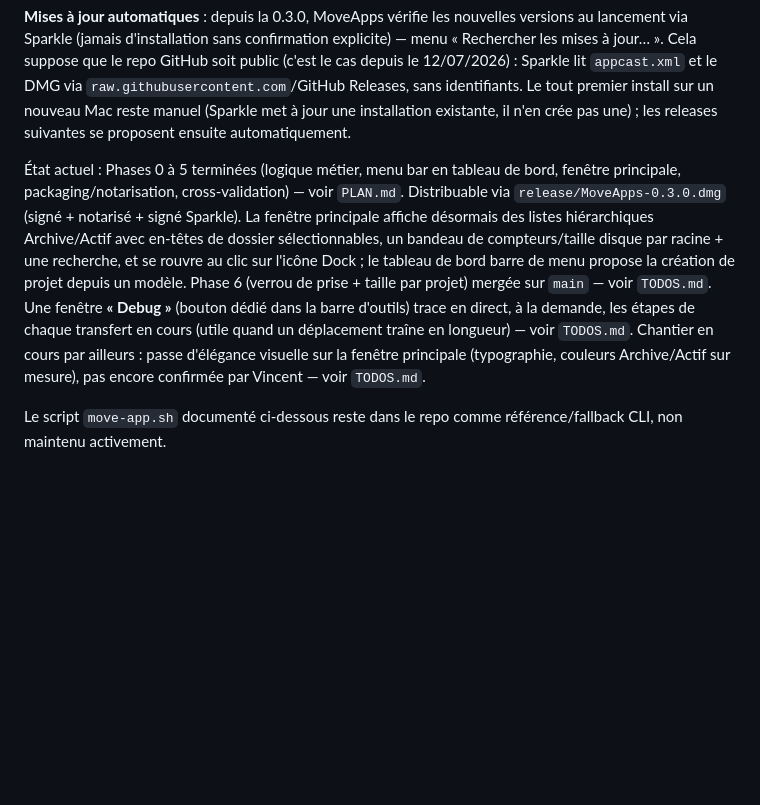
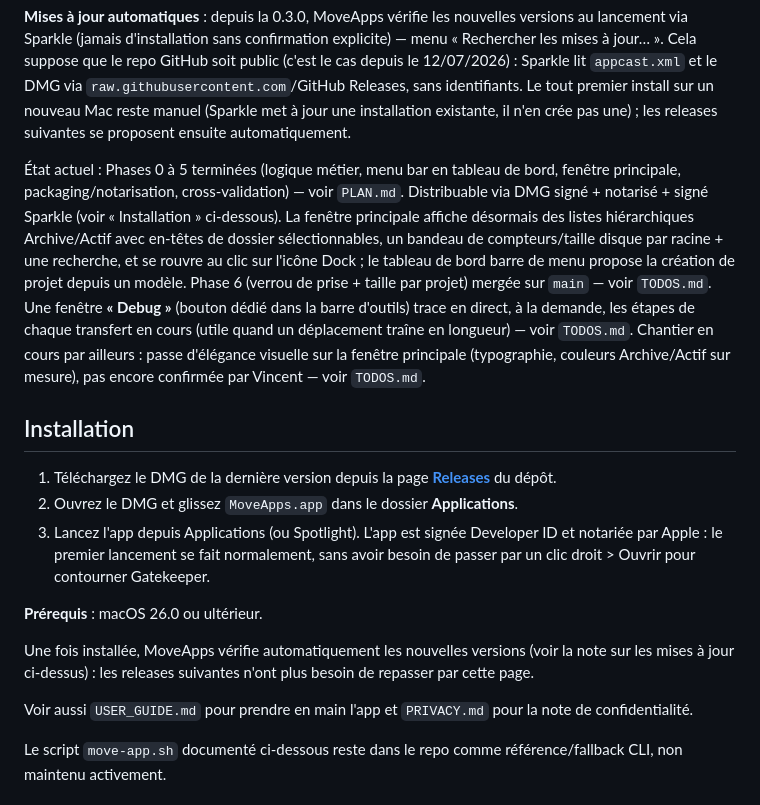
Before and after one commit to vincentlauriat/MoveApps, a Markdown page: README.md, the part around the change. Rendered like a GitHub page; blank space fills up the shorter version.

Commit message:
docs: add user guide, privacy note, fix stale install instructions
Co-Authored-By: Claude Sonnet 5 <noreply@anthropic.com>

```diff
--- a/README.md
+++ b/README.md
@@ -12,7 +12,19 @@ Réécriture SwiftUI native de `move-app.sh` : menu bar + fenêtre principale, t
 
 **Mises à jour automatiques** : depuis la 0.3.0, MoveApps vérifie les nouvelles versions au lancement via Sparkle (jamais d'installation sans confirmation explicite) — menu « Rechercher les mises à jour… ». Cela suppose que le repo GitHub soit public (c'est le cas depuis le 12/07/2026) : Sparkle lit `appcast.xml` et le DMG via `raw.githubusercontent.com`/GitHub Releases, sans identifiants. Le tout premier install sur un nouveau Mac reste manuel (Sparkle met à jour une installation existante, il n'en crée pas une) ; les releases suivantes se proposent ensuite automatiquement.
 
-État actuel : Phases 0 à 5 terminées (logique métier, menu bar en tableau de bord, fenêtre principale, packaging/notarisation, cross-validation) — voir `PLAN.md`. Distribuable via `release/MoveApps-0.3.0.dmg` (signé + notarisé + signé Sparkle). La fenêtre principale affiche désormais des listes hiérarchiques Archive/Actif avec en-têtes de dossier sélectionnables, un bandeau de compteurs/taille disque par racine + une recherche, et se rouvre au clic sur l'icône Dock ; le tableau de bord barre de menu propose la création de projet depuis un modèle. Phase 6 (verrou de prise + taille par projet) mergée sur `main` — voir `TODOS.md`. Une fenêtre **« Debug »** (bouton dédié dans la barre d'outils) trace en direct, à la demande, les étapes de chaque transfert en cours (utile quand un déplacement traîne en longueur) — voir `TODOS.md`. Chantier en cours par ailleurs : passe d'élégance visuelle sur la fenêtre principale (typographie, couleurs Archive/Actif sur mesure), pas encore confirmée par Vincent — voir `TODOS.md`.
+État actuel : Phases 0 à 5 terminées (logique métier, menu bar en tableau de bord, fenêtre principale, packaging/notarisation, cross-validation) — voir `PLAN.md`. Distribuable via DMG signé + notarisé + signé Sparkle (voir « Installation » ci-dessous). La fenêtre principale affiche désormais des listes hiérarchiques Archive/Actif avec en-têtes de dossier sélectionnables, un bandeau de compteurs/taille disque par racine + une recherche, et se rouvre au clic sur l'icône Dock ; le tableau de bord barre de menu propose la création de projet depuis un modèle. Phase 6 (verrou de prise + taille par projet) mergée sur `main` — voir `TODOS.md`. Une fenêtre **« Debug »** (bouton dédié dans la barre d'outils) trace en direct, à la demande, les étapes de chaque transfert en cours (utile quand un déplacement traîne en longueur) — voir `TODOS.md`. Chantier en cours par ailleurs : passe d'élégance visuelle sur la fenêtre principale (typographie, couleurs Archive/Actif sur mesure), pas encore confirmée par Vincent — voir `TODOS.md`.
+
+## Installation
+
+1. Téléchargez le DMG de la dernière version depuis la page **[Releases](https://github.com/vincentlauriat/MoveApps/releases)** du dépôt.
+2. Ouvrez le DMG et glissez `MoveApps.app` dans le dossier **Applications**.
+3. Lancez l'app depuis Applications (ou Spotlight). L'app est signée Developer ID et notariée par Apple : le premier lancement se fait normalement, sans avoir besoin de passer par un clic droit > Ouvrir pour contourner Gatekeeper.
+
+**Prérequis** : macOS 26.0 ou ultérieur.
+
+Une fois installée, MoveApps vérifie automatiquement les nouvelles versions (voir la note sur les mises à jour ci-dessus) : les releases suivantes n'ont plus besoin de repasser par cette page.
+
+Voir aussi `USER_GUIDE.md` pour prendre en main l'app et `PRIVACY.md` pour la note de confidentialité.
 
 Le script `move-app.sh` documenté ci-dessous reste dans le repo comme référence/fallback CLI, non maintenu activement.
 
```
Also changed, not shown: PRIVACY.md (added, +17 -0 lines), USER_GUIDE.md (added, +47 -0 lines).
